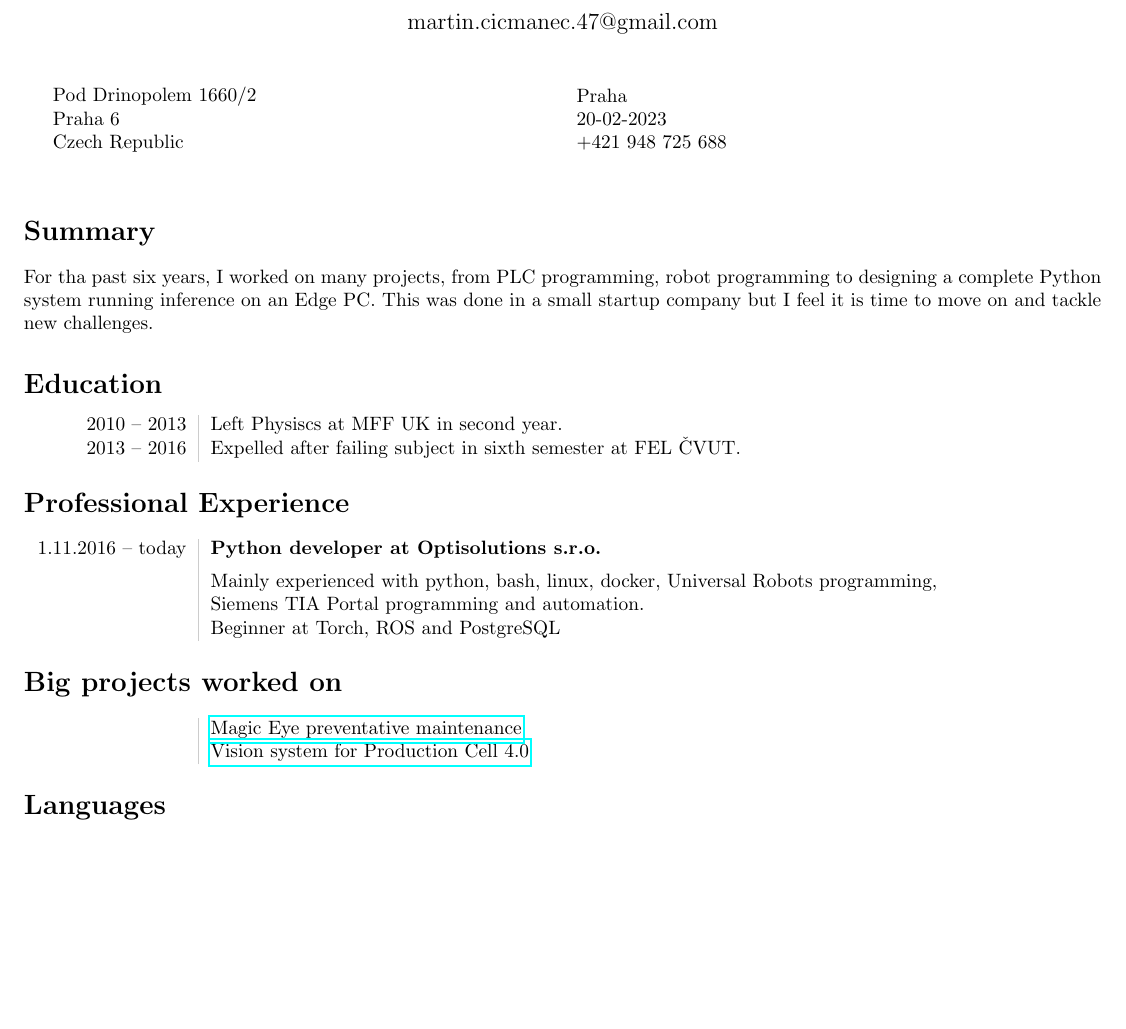
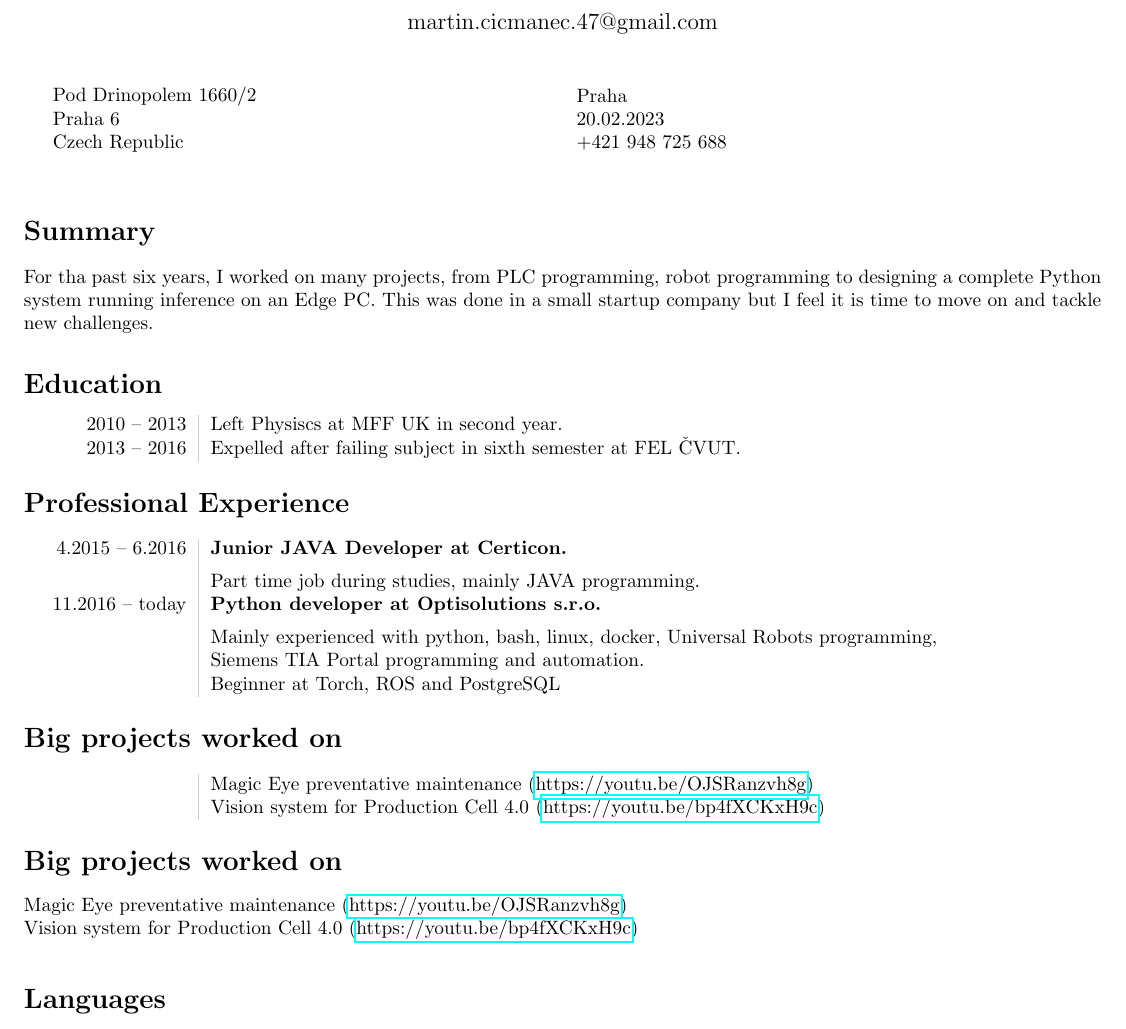
Before and after one commit to MartinCicmanec/CurriculumVitae, a LaTeX CV (en_martin_cicmanec_cv.tex): part of the page, cut so that both start at the same text, the shorter picture padded with empty space. Compiled offline with pdfLaTeX.

Commit message:
Fix tabs

```diff
--- a/en_martin_cicmanec_cv.tex
+++ b/en_martin_cicmanec_cv.tex
@@ -9,7 +9,7 @@
 
 \definecolor{lightgray}{gray}{0.8}
 \newcolumntype{L}{>{\raggedleft}p{0.14\textwidth}}
-\newcolumntype{R}{p{0.8\textwidth}}
+\newcolumntype{R}{p{0.9\textwidth}}
 \newcommand\VRule{\color{lightgray}\vrule width 0.5pt}
 
 \begin{document}
@@ -21,7 +21,7 @@ Czech Republic
 \end{minipage}
 \begin{minipage}[ht]{0.48\textwidth}
 Praha\\
-\date{20-02-2023}\\
+\date{20.02.2023}\\
 +421 948 725 688
 \end{minipage}
 \vspace{20pt}
@@ -39,7 +39,9 @@ Praha\\
 
 \section*{Professional Experience}
 \begin{tabular}{L!{\VRule}R}
-    1.11.2016 -- today&{\bf Python developer at Optisolutions s.r.o.}\\[5pt]
+    4.2015 -- 6.2016 &{\bf Junior JAVA Developer at Certicon.}\\[5pt]
+    &Part time job during studies, mainly JAVA programming.\\
+    11.2016 -- today&{\bf Python developer at Optisolutions s.r.o.}\\[5pt]
     &Mainly experienced with python, bash, linux, docker, Universal Robots programming,\\
     &Siemens TIA Portal programming and automation.\\
     &Beginner at Torch, ROS and PostgreSQL\\
@@ -47,9 +49,15 @@ Praha\\
 
 \section*{Big projects worked on}
 \begin{tabular}{L!{\VRule}R}
-    &\href{https://www.youtube.com/watch?v=OJSRanzvh8g}{Magic Eye preventative maintenance}\\
-    &\href{https://www.youtube.com/watch?v=bp4fXCKxH9c}{Vision system for Production Cell 4.0}\\
+    &Magic Eye preventative maintenance (\href{https://youtu.be/OJSRanzvh8g}{https://youtu.be/OJSRanzvh8g})\\
+    &Vision system for Production Cell 4.0 (\href{https://youtu.be/bp4fXCKxH9c}{https://youtu.be/bp4fXCKxH9c})\\
 \end{tabular}
+
+\section*{Big projects worked on}
+\begin{minipage}[ht]{0.8\textwidth}
+    Magic Eye preventative maintenance (\href{https://youtu.be/OJSRanzvh8g}{https://youtu.be/OJSRanzvh8g})\\
+    Vision system for Production Cell 4.0 (\href{https://youtu.be/bp4fXCKxH9c}{https://youtu.be/bp4fXCKxH9c})\\
+\end{minipage}
 
 \section*{Languages}
 \begin{tabular}{L!{\VRule}R}
```
